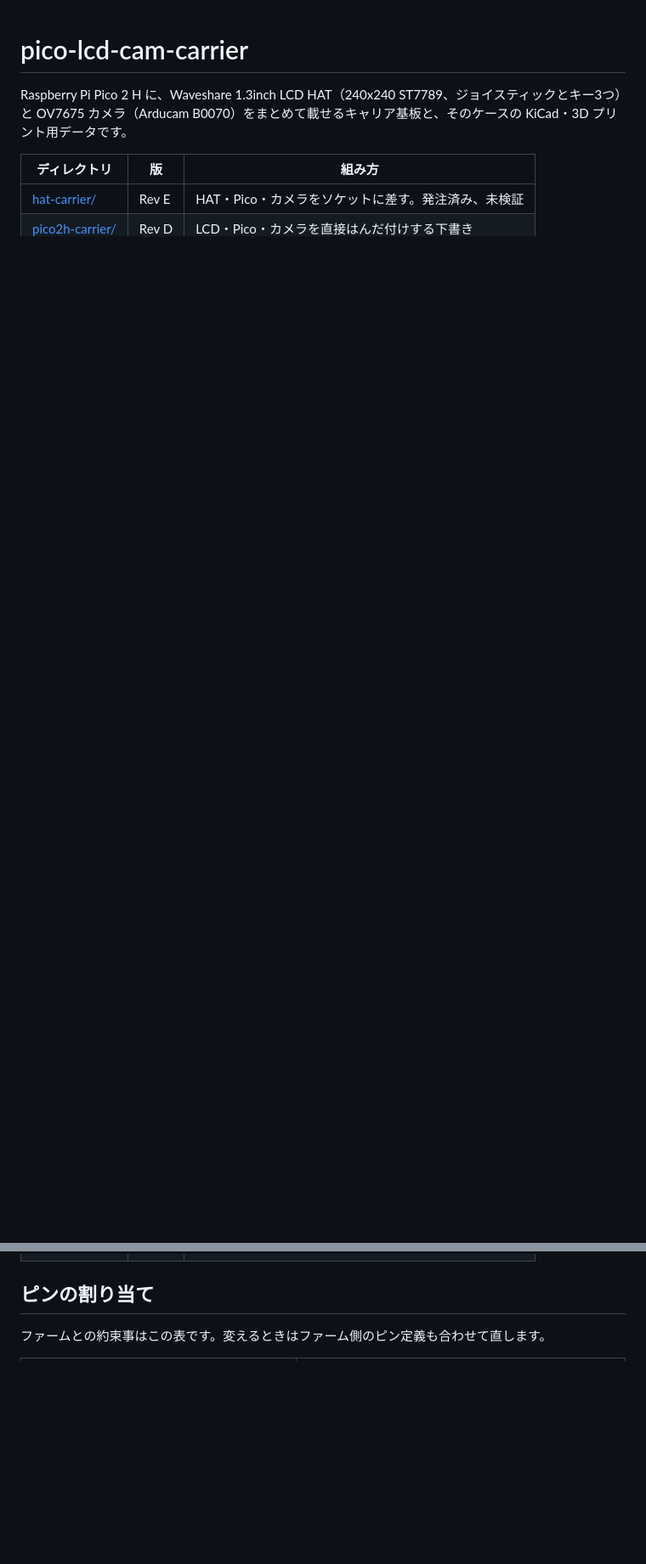
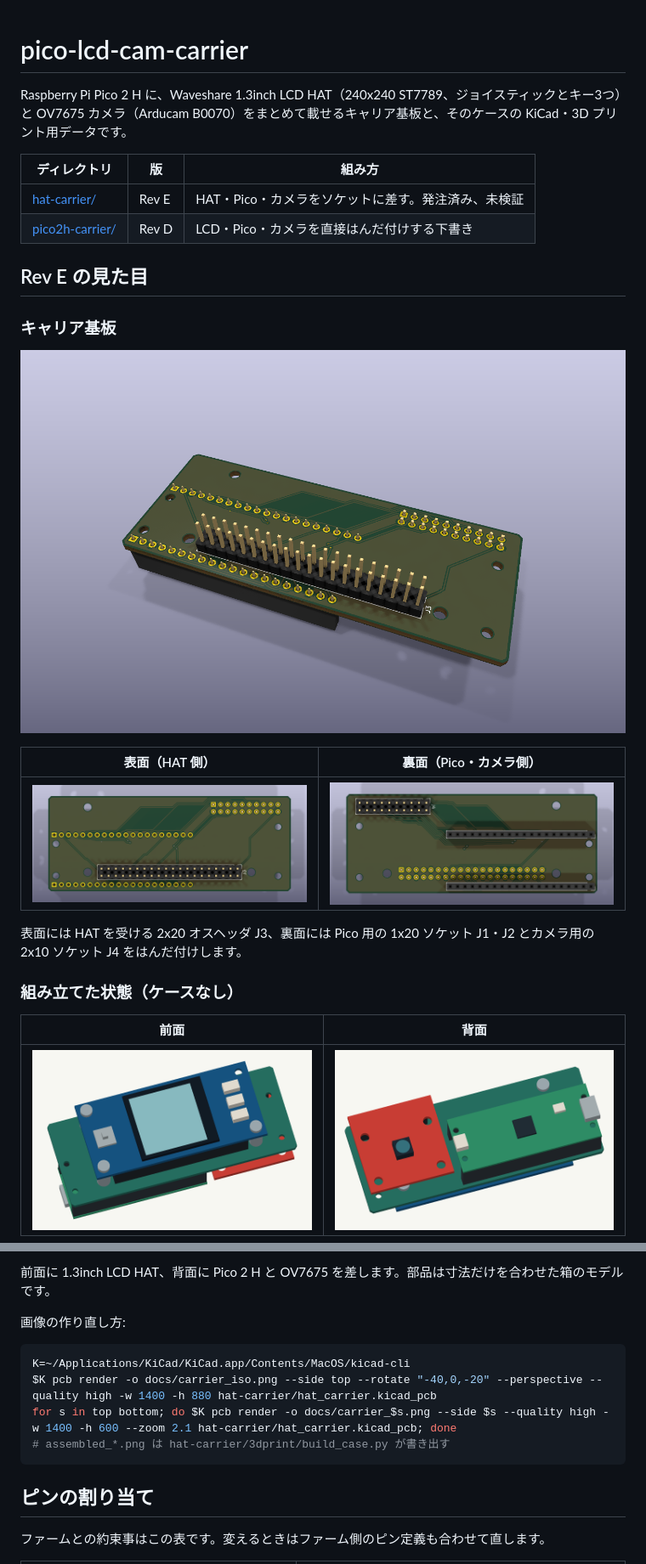
Before and after one commit to habakan/pico-lcd-cam-carrier, a Markdown page: README.md, 2 parts joined by grey strips. Shown at 85% size. Rendered like a GitHub page; pictures changed too: docs/assembled_back.png (added), docs/assembled_front.png (added), docs/carrier_bottom.png (added); blank space fills up the shorter version.

Commit message:
docs: show the carrier and the assembled board in the README
Readers should see what the board is before reading the pin tables.

````diff
--- a/README.md
+++ b/README.md
@@ -6,6 +6,35 @@ Raspberry Pi Pico 2 H に、Waveshare 1.3inch LCD HAT（240x240 ST7789、ジョ
 |---|---|---|
 | [hat-carrier/](hat-carrier/README.md) | Rev E | HAT・Pico・カメラをソケットに差す。発注済み、未検証 |
 | [pico2h-carrier/](pico2h-carrier/README.md) | Rev D | LCD・Pico・カメラを直接はんだ付けする下書き |
+
+## Rev E の見た目
+
+### キャリア基板
+
+![キャリア基板を斜めから見た KiCad の3Dレンダリング](docs/carrier_iso.png)
+
+| 表面（HAT 側） | 裏面（Pico・カメラ側） |
+|---|---|
+| ![表面](docs/carrier_top.png) | ![裏面](docs/carrier_bottom.png) |
+
+表面には HAT を受ける 2x20 オスヘッダ J3、裏面には Pico 用の 1x20 ソケット J1・J2 とカメラ用の 2x10 ソケット J4 をはんだ付けします。
+
+### 組み立てた状態（ケースなし）
+
+| 前面 | 背面 |
+|---|---|
+| ![HAT を載せた前面](docs/assembled_front.png) | ![Pico 2 H とカメラを差した背面](docs/assembled_back.png) |
+
+前面に 1.3inch LCD HAT、背面に Pico 2 H と OV7675 を差します。部品は寸法だけを合わせた箱のモデルです。
+
+画像の作り直し方:
+
+```sh
+K=~/Applications/KiCad/KiCad.app/Contents/MacOS/kicad-cli
+$K pcb render -o docs/carrier_iso.png --side top --rotate "-40,0,-20" --perspective --quality high -w 1400 -h 880 hat-carrier/hat_carrier.kicad_pcb
+for s in top bottom; do $K pcb render -o docs/carrier_$s.png --side $s --quality high -w 1400 -h 600 --zoom 2.1 hat-carrier/hat_carrier.kicad_pcb; done
+# assembled_*.png は hat-carrier/3dprint/build_case.py が書き出す
+```
 
 ## ピンの割り当て
 
````
Also changed, not shown: 1 other file.
